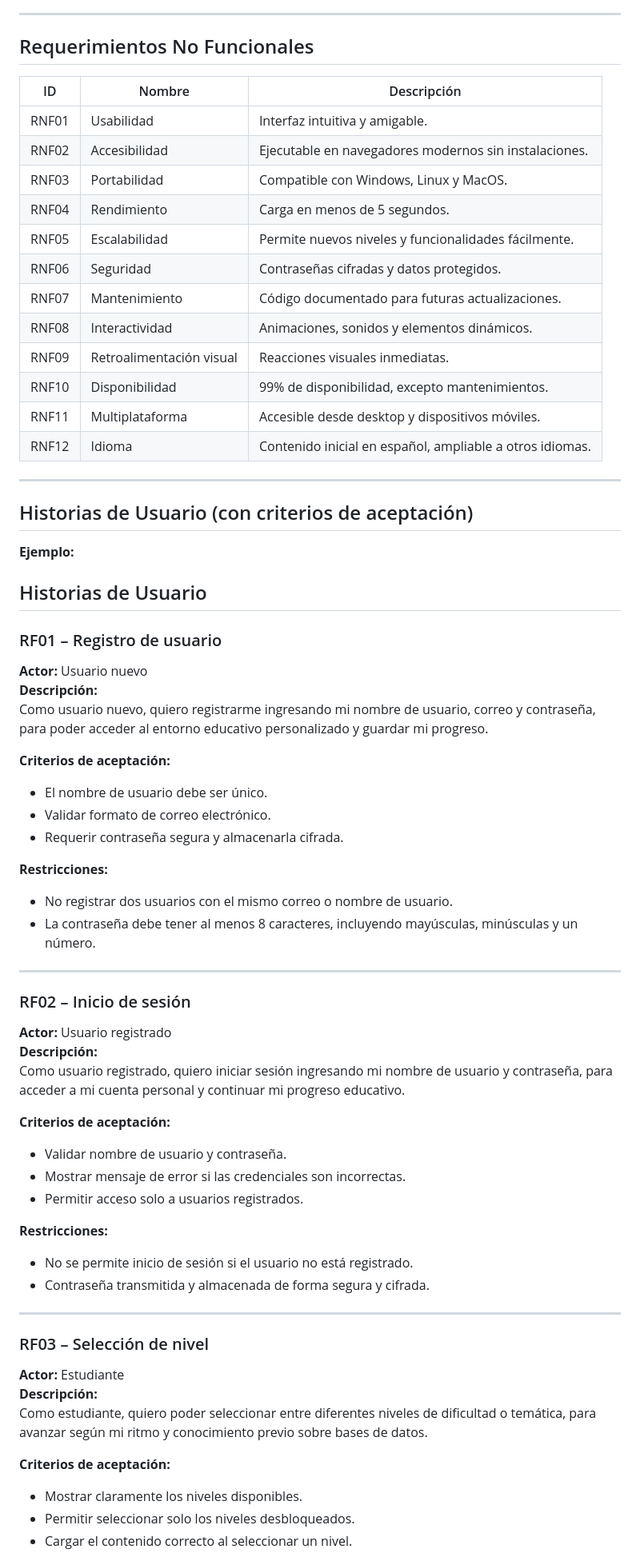
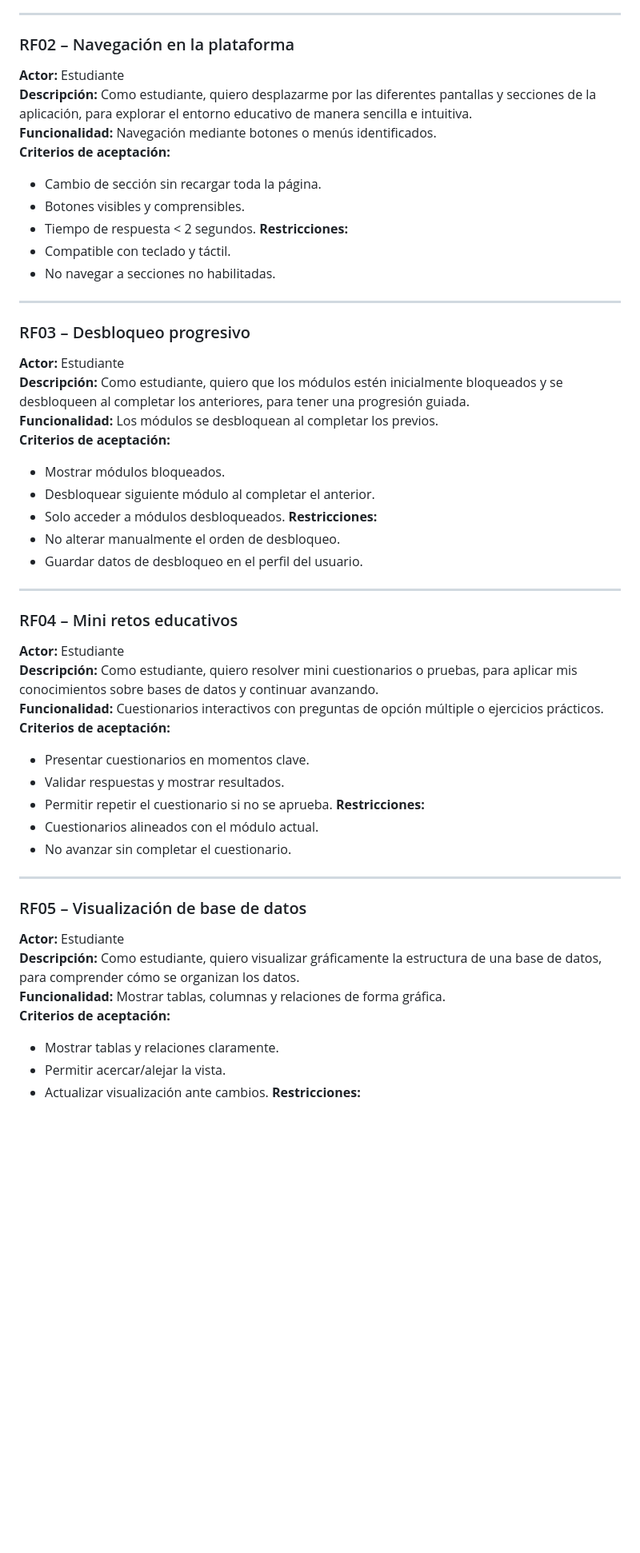
Before and after one commit to cristian20252025/Taller-Bases-De-Datos, a Markdown page: README.md, the part around the change printed below. Shown: that part at 80% size. GitHub-like rendering; blank space fills up the shorter version.

Commit message:
docs: :memo:
Corriguiendo el Readme

By @Kevin Santiago Rivero Rueda

```diff
--- a/README.md
+++ b/README.md
@@ -49,70 +43,54 @@ El propósito consiste en:
 
 ---
 
-## Requerimientos No Funcionales
-| ID | Nombre | Descripción |
-|----|--------|-------------|
-| RNF01 | Usabilidad | Interfaz intuitiva y amigable. |
-| RNF02 | Accesibilidad | Ejecutable en navegadores modernos sin instalaciones. |
-| RNF03 | Portabilidad | Compatible con Windows, Linux y MacOS. |
-| RNF04 | Rendimiento | Carga en menos de 5 segundos. |
-| RNF05 | Escalabilidad | Permite nuevos niveles y funcionalidades fácilmente. |
-| RNF06 | Seguridad | Contraseñas cifradas y datos protegidos. |
-| RNF07 | Mantenimiento | Código documentado para futuras actualizaciones. |
-| RNF08 | Interactividad | Animaciones, sonidos y elementos dinámicos. |
-| RNF09 | Retroalimentación visual | Reacciones visuales inmediatas. |
-| RNF10 | Disponibilidad | 99% de disponibilidad, excepto mantenimientos. |
-| RNF11 | Multiplataforma | Accesible desde desktop y dispositivos móviles. |
-| RNF12 | Idioma | Contenido inicial en español, ampliable a otros idiomas. |
+### RF02 – Navegación en la plataforma
+**Actor:** Estudiante
+**Descripción:** Como estudiante, quiero desplazarme por las diferentes pantallas y secciones de la aplicación, para explorar el entorno educativo de manera sencilla e intuitiva.
+**Funcionalidad:** Navegación mediante botones o menús identificados.
+**Criterios de aceptación:**
+- Cambio de sección sin recargar toda la página.
+- Botones visibles y comprensibles.
+- Tiempo de respuesta < 2 segundos.
+**Restricciones:**
+- Compatible con teclado y táctil.
+- No navegar a secciones no habilitadas.
 
 ---
 
-## Historias de Usuario (con criterios de aceptación)
-
-**Ejemplo:**
-
-## Historias de Usuario
-
-### RF01 – Registro de usuario
-**Actor:** Usuario nuevo
-**Descripción:**
-Como usuario nuevo, quiero registrarme ingresando mi nombre de usuario, correo y contraseña, para poder acceder al entorno educativo personalizado y guardar mi progreso.
-
+### RF03 – Desbloqueo progresivo
+**Actor:** Estudiante
+**Descripción:** Como estudiante, quiero que los módulos estén inicialmente bloqueados y se desbloqueen al completar los anteriores, para tener una progresión guiada.
+**Funcionalidad:** Los módulos se desbloquean al completar los previos.
 **Criterios de aceptación:**
-- El nombre de usuario debe ser único.
-- Validar formato de correo electrónico.
-- Requerir contraseña segura y almacenarla cifrada.
-
+- Mostrar módulos bloqueados.
+- Desbloquear siguiente módulo al completar el anterior.
+- Solo acceder a módulos desbloqueados.
 **Restricciones:**
-- No registrar dos usuarios con el mismo correo o nombre de usuario.
-- La contraseña debe tener al menos 8 caracteres, incluyendo mayúsculas, minúsculas y un número.
+- No alterar manualmente el orden de desbloqueo.
+- Guardar datos de desbloqueo en el perfil del usuario.
 
 ---
 
-### RF02 – Inicio de sesión
-**Actor:** Usuario registrado
-**Descripción:**
-Como usuario registrado, quiero iniciar sesión ingresando mi nombre de usuario y contraseña, para acceder a mi cuenta personal y continuar mi progreso educativo.
-
+### RF04 – Mini retos educativos
+**Actor:** Estudiante
+**Descripción:** Como estudiante, quiero resolver mini cuestionarios o pruebas, para aplicar mis conocimientos sobre bases de datos y continuar avanzando.
+**Funcionalidad:** Cuestionarios interactivos con preguntas de opción múltiple o ejercicios prácticos.
 **Criterios de aceptación:**
-- Validar nombre de usuario y contraseña.
-- Mostrar mensaje de error si las credenciales son incorrectas.
-- Permitir acceso solo a usuarios registrados.
-
+- Presentar cuestionarios en momentos clave.
+- Validar respuestas y mostrar resultados.
+- Permitir repetir el cuestionario si no se aprueba.
 **Restricciones:**
-- No se permite inicio de sesión si el usuario no está registrado.
-- Contraseña transmitida y almacenada de forma segura y cifrada.
+- Cuestionarios alineados con el módulo actual.
+- No avanzar sin completar el cuestionario.
 
 ---
 
-### RF03 – Selección de nivel
+### RF05 – Visualización de base de datos
 **Actor:** Estudiante
-**Descripción:**
-Como estudiante, quiero poder seleccionar entre diferentes niveles de dificultad o temática, para avanzar según mi ritmo y conocimiento previo sobre bases de datos.
-
+**Descripción:** Como estudiante, quiero visualizar gráficamente la estructura de una base de datos, para comprender cómo se organizan los datos.
+**Funcionalidad:** Mostrar tablas, columnas y relaciones de forma gráfica.
 **Criterios de aceptación:**
-- Mostrar claramente los niveles disponibles.
-- Permitir seleccionar solo los niveles desbloqueados.
-- Cargar el contenido correcto al seleccionar un nivel.
-
+- Mostrar tablas y relaciones claramente.
+- Permitir acercar/alejar la vista.
+- Actualizar visualización ante cambios.
 **Restricciones:**
```
Also changed, not shown: other parts of README.md (+122 -213 lines).
